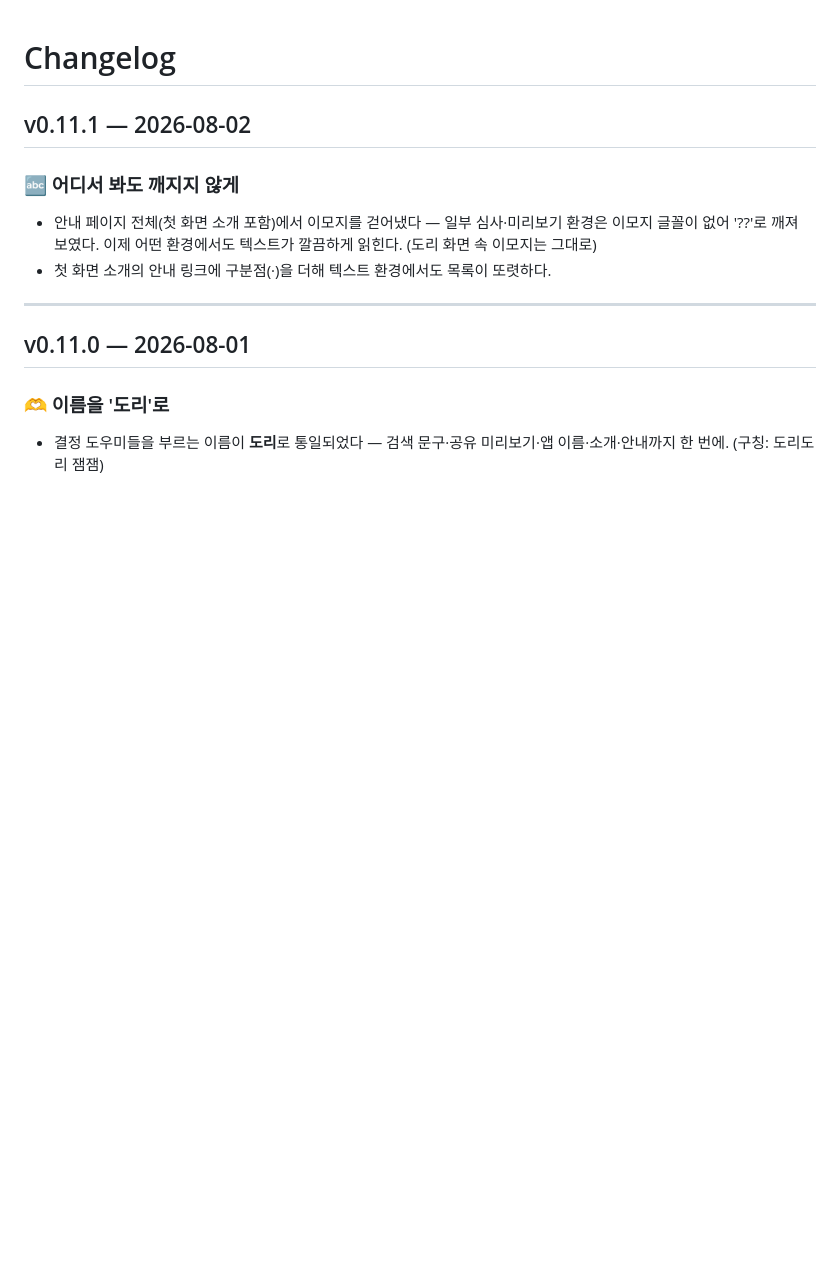
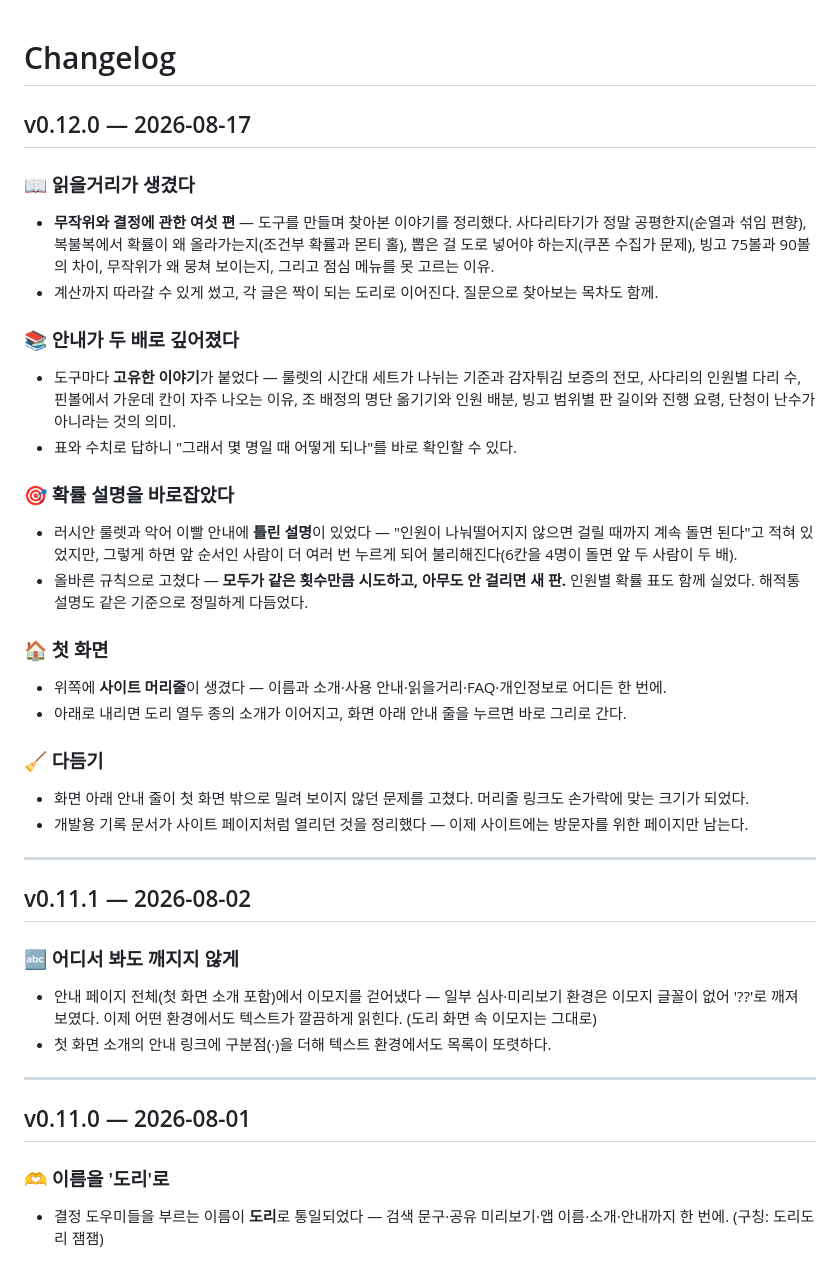
Before and after one commit to ff-1204/dori, a Markdown page: CHANGELOG.md, the part around the change. Rendered like a GitHub page; blank space fills up the shorter version.

Commit message:
chore: v0.12.0 릴리스 — CHANGELOG 정리

```diff
--- a/CHANGELOG.md
+++ b/CHANGELOG.md
@@ -1,4 +1,33 @@
 # Changelog
+
+## v0.12.0 — 2026-08-17
+
+### 📖 읽을거리가 생겼다
+
+- **무작위와 결정에 관한 여섯 편** — 도구를 만들며 찾아본 이야기를 정리했다. 사다리타기가 정말 공평한지(순열과 섞임 편향), 복불복에서 확률이 왜 올라가는지(조건부 확률과 몬티 홀), 뽑은 걸 도로 넣어야 하는지(쿠폰 수집가 문제), 빙고 75볼과 90볼의 차이, 무작위가 왜 뭉쳐 보이는지, 그리고 점심 메뉴를 못 고르는 이유.
+- 계산까지 따라갈 수 있게 썼고, 각 글은 짝이 되는 도리로 이어진다. 질문으로 찾아보는 목차도 함께.
+
+### 📚 안내가 두 배로 깊어졌다
+
+- 도구마다 **고유한 이야기**가 붙었다 — 룰렛의 시간대 세트가 나뉘는 기준과 감자튀김 보증의 전모, 사다리의 인원별 다리 수, 핀볼에서 가운데 칸이 자주 나오는 이유, 조 배정의 명단 옮기기와 인원 배분, 빙고 범위별 판 길이와 진행 요령, 단청이 난수가 아니라는 것의 의미.
+- 표와 수치로 답하니 "그래서 몇 명일 때 어떻게 되나"를 바로 확인할 수 있다.
+
+### 🎯 확률 설명을 바로잡았다
+
+- 러시안 룰렛과 악어 이빨 안내에 **틀린 설명**이 있었다 — "인원이 나눠떨어지지 않으면 걸릴 때까지 계속 돌면 된다"고 적혀 있었지만, 그렇게 하면 앞 순서인 사람이 더 여러 번 누르게 되어 불리해진다(6칸을 4명이 돌면 앞 두 사람이 두 배).
+- 올바른 규칙으로 고쳤다 — **모두가 같은 횟수만큼 시도하고, 아무도 안 걸리면 새 판.** 인원별 확률 표도 함께 실었다. 해적통 설명도 같은 기준으로 정밀하게 다듬었다.
+
+### 🏠 첫 화면
+
+- 위쪽에 **사이트 머리줄**이 생겼다 — 이름과 소개·사용 안내·읽을거리·FAQ·개인정보로 어디든 한 번에.
+- 아래로 내리면 도리 열두 종의 소개가 이어지고, 화면 아래 안내 줄을 누르면 바로 그리로 간다.
+
+### 🧹 다듬기
+
+- 화면 아래 안내 줄이 첫 화면 밖으로 밀려 보이지 않던 문제를 고쳤다. 머리줄 링크도 손가락에 맞는 크기가 되었다.
+- 개발용 기록 문서가 사이트 페이지처럼 열리던 것을 정리했다 — 이제 사이트에는 방문자를 위한 페이지만 남는다.
+
+---
 
 ## v0.11.1 — 2026-08-02
 
```
